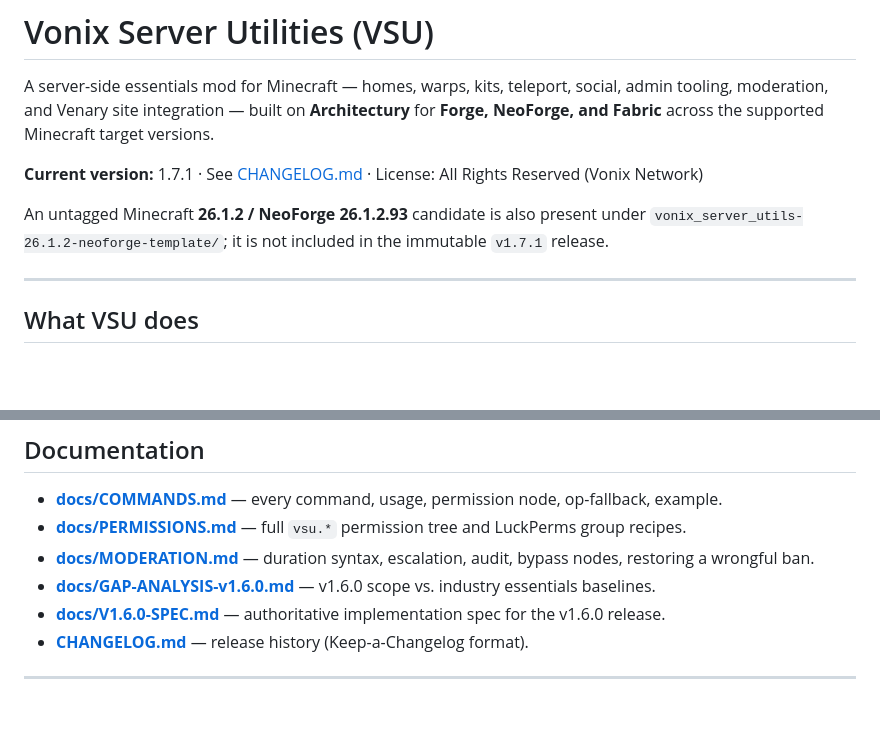
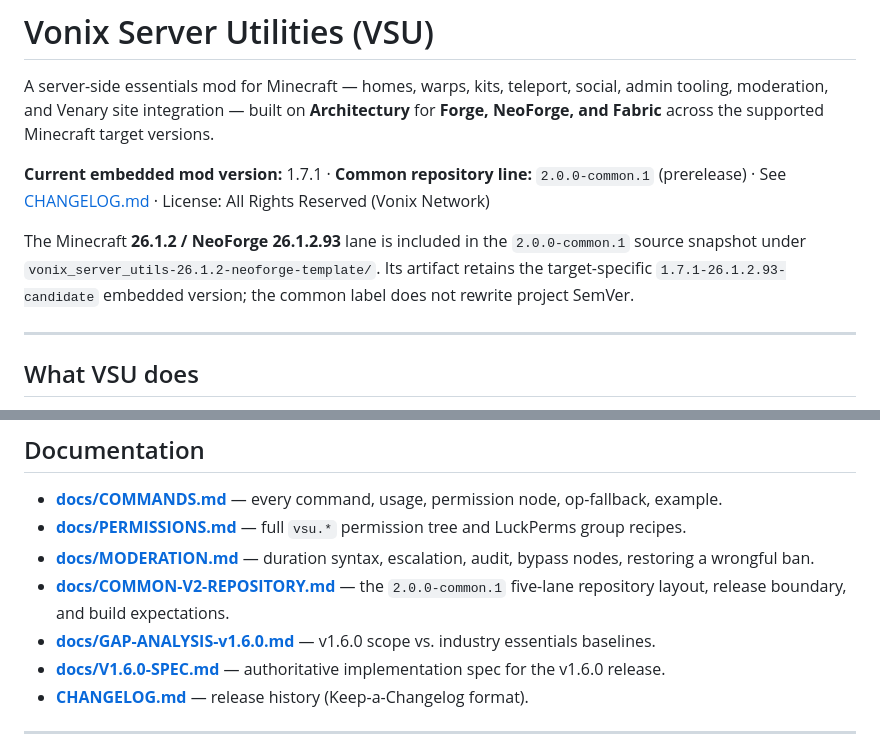
Before and after one commit to Vonix-Network/Vonix-Server-Utilities-Architechtury, a Markdown page: README.md, 2 parts joined by grey strips. Drawn GitHub-style; blank space fills up the shorter version.

Commit message:
Document 2.0.0 common-generation release

```diff
--- a/README.md
+++ b/README.md
@@ -2,9 +2,9 @@
 
 A server-side essentials mod for Minecraft — homes, warps, kits, teleport, social, admin tooling, moderation, and Venary site integration — built on **Architectury** for **Forge, NeoForge, and Fabric** across the supported Minecraft target versions.
 
-**Current version:** 1.7.1 · See [CHANGELOG.md](CHANGELOG.md) · License: All Rights Reserved (Vonix Network)
+**Current embedded mod version:** 1.7.1 · **Common repository line:** `2.0.0-common.1` (prerelease) · See [CHANGELOG.md](CHANGELOG.md) · License: All Rights Reserved (Vonix Network)
 
-An untagged Minecraft **26.1.2 / NeoForge 26.1.2.93** candidate is also present under `vonix_server_utils-26.1.2-neoforge-template/`; it is not included in the immutable `v1.7.1` release.
+The Minecraft **26.1.2 / NeoForge 26.1.2.93** lane is included in the `2.0.0-common.1` source snapshot under `vonix_server_utils-26.1.2-neoforge-template/`. Its artifact retains the target-specific `1.7.1-26.1.2.93-candidate` embedded version; the common label does not rewrite project SemVer.
 
 ---
 
@@ -62,6 +62,7 @@ Full command reference: **[docs/COMMANDS.md](docs/COMMANDS.md)**.
 - **[docs/COMMANDS.md](docs/COMMANDS.md)** — every command, usage, permission node, op-fallback, example.
 - **[docs/PERMISSIONS.md](docs/PERMISSIONS.md)** — full `vsu.*` permission tree and LuckPerms group recipes.
 - **[docs/MODERATION.md](docs/MODERATION.md)** — duration syntax, escalation, audit, bypass nodes, restoring a wrongful ban.
+- **[docs/COMMON-V2-REPOSITORY.md](docs/COMMON-V2-REPOSITORY.md)** — the `2.0.0-common.1` five-lane repository layout, release boundary, and build expectations.
 - **[docs/GAP-ANALYSIS-v1.6.0.md](docs/GAP-ANALYSIS-v1.6.0.md)** — v1.6.0 scope vs. industry essentials baselines.
 - **[docs/V1.6.0-SPEC.md](docs/V1.6.0-SPEC.md)** — authoritative implementation spec for the v1.6.0 release.
 - **[CHANGELOG.md](CHANGELOG.md)** — release history (Keep-a-Changelog format).
```
Also changed, not shown: CHANGELOG.md (+9 -4 lines), docs/COMMON-V2-REPOSITORY.md (added, +45 -0 lines).
